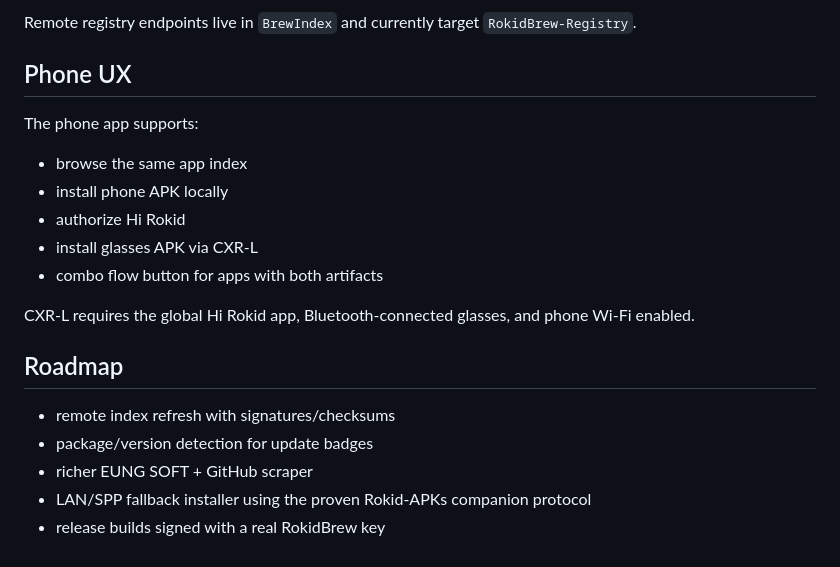
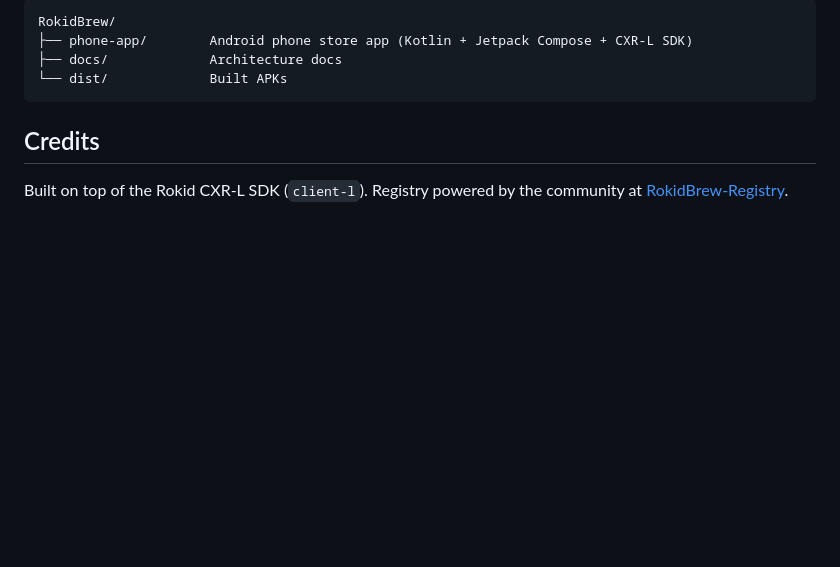
Before and after one commit to Anezium/RokidBrew, a Markdown page: README.md, the part around the change printed below. Rendered like a GitHub page; blank space fills up the shorter version.

````diff
--- a/README.md
+++ b/README.md
@@ -28,22 +59,11 @@ Each app entry declares:
 
-Remote registry endpoints live in `BrewIndex` and currently target `RokidBrew-Registry`.
+```
+RokidBrew/
+├── phone-app/        Android phone store app (Kotlin + Jetpack Compose + CXR-L SDK)
+├── docs/             Architecture docs
+└── dist/             Built APKs
+```
 
-## Phone UX
+## Credits
 
-The phone app supports:
-
-- browse the same app index
-- install phone APK locally
-- authorize Hi Rokid
-- install glasses APK via CXR-L
-- combo flow button for apps with both artifacts
-
-CXR-L requires the global Hi Rokid app, Bluetooth-connected glasses, and phone Wi-Fi enabled.
-
-## Roadmap
-
-- remote index refresh with signatures/checksums
-- package/version detection for update badges
-- richer EUNG SOFT + GitHub scraper
-- LAN/SPP fallback installer using the proven Rokid-APKs companion protocol
-- release builds signed with a real RokidBrew key
+Built on top of the Rokid CXR-L SDK (`client-l`). Registry powered by the community at [RokidBrew-Registry](https://github.com/Anezium/RokidBrew-Registry).
````
Also changed, not shown: other parts of README.md (+45 -14 lines), RokidBrew_screenshot1.jpg (added), RokidBrew_screenshot2.jpg (added).
